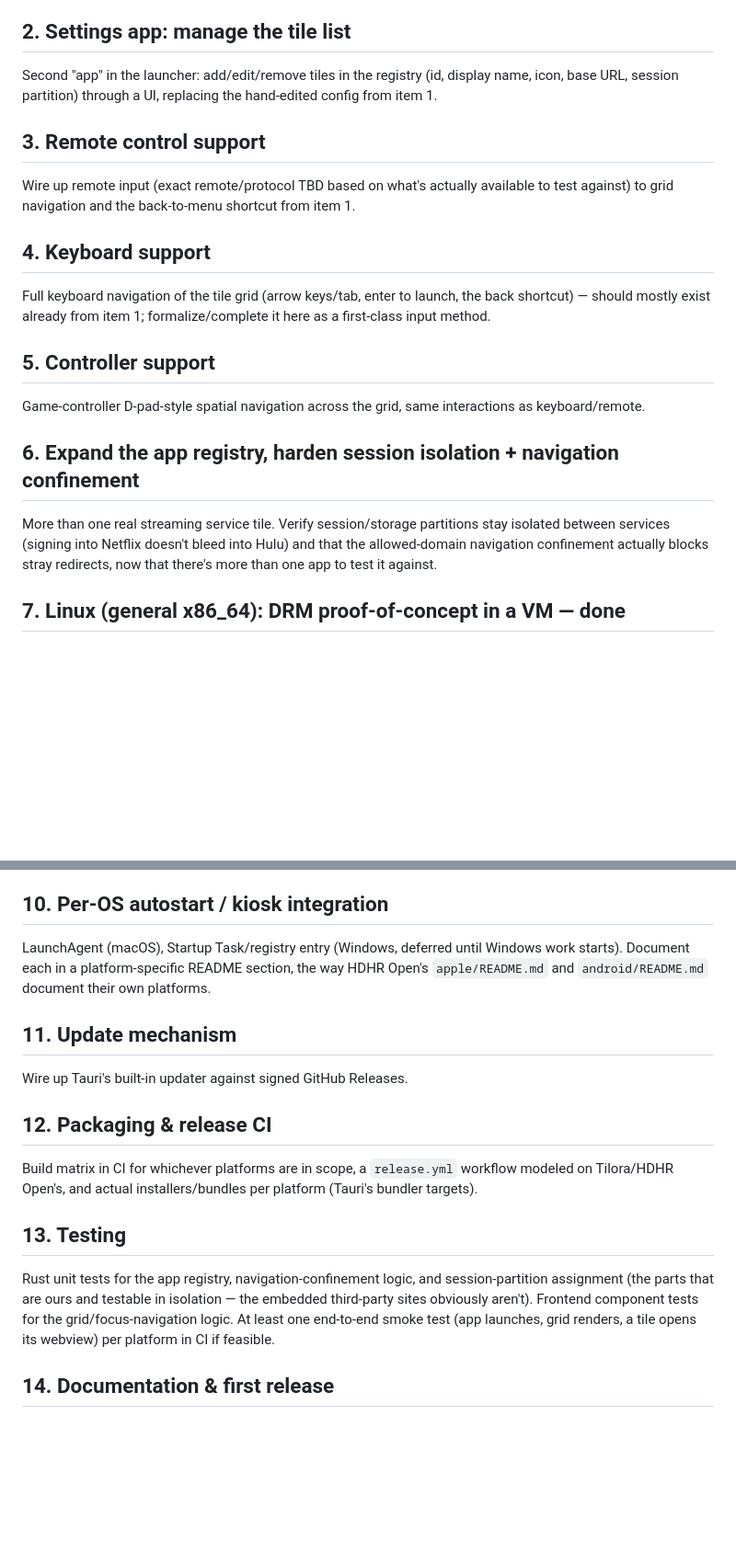
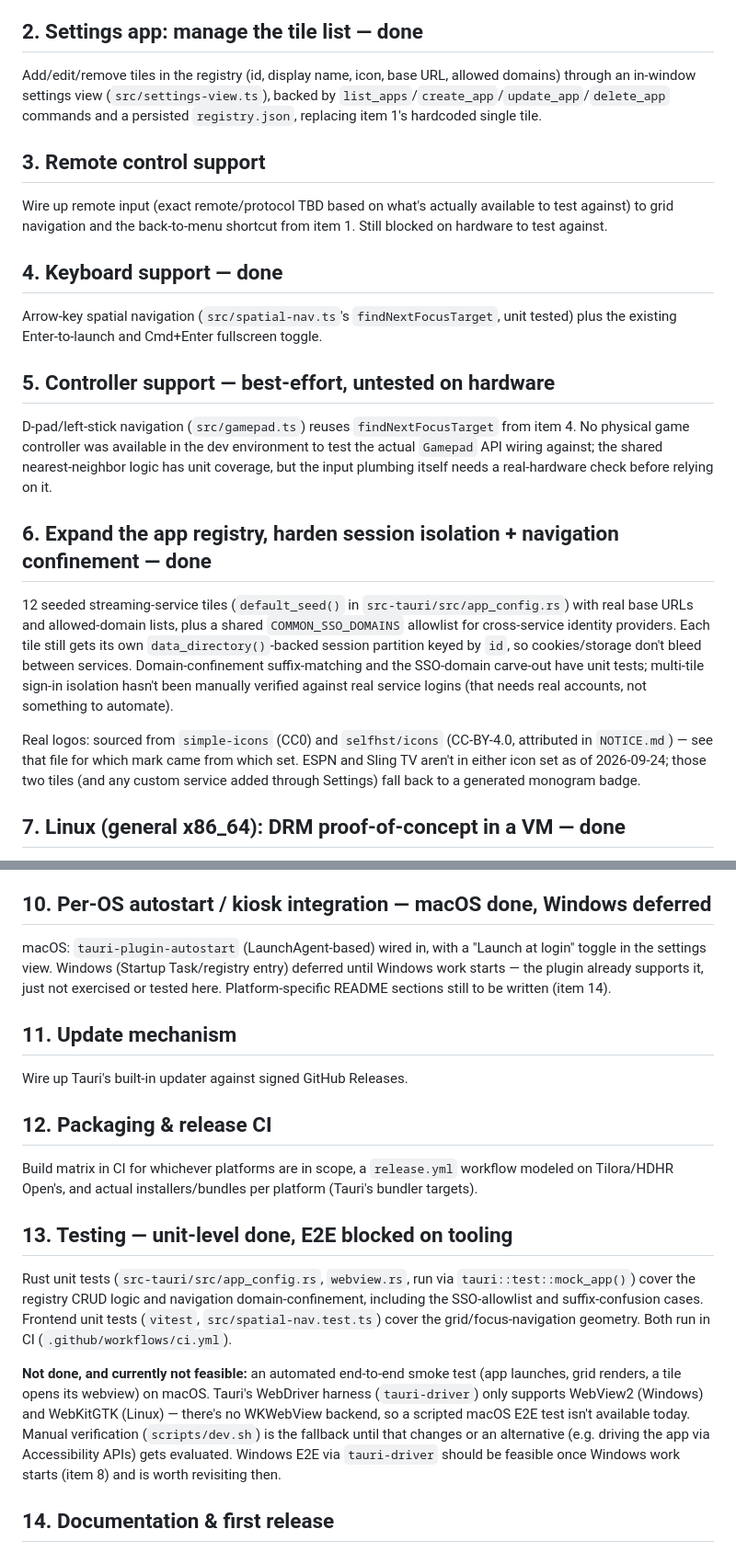
Before and after one commit to AndyG-0/conduit, a Markdown page: TODO.md, 2 parts joined by grey strips. Shown at 92% size. GitHub-like rendering; blank space fills up the shorter version.

Commit message:
Update TODO.md to reflect items 2/4/5/6/10 built and item 13's E2E gap
Records what's actually implemented (settings UI, keyboard/gamepad nav,
expanded registry with real logos, macOS autostart, unit test coverage)
and is explicit about what isn't: gamepad input unverified on real
hardware, ESPN/Sling TV logos missing from both icon sets used, Windows
autostart deferred, and macOS E2E automation blocked on tauri-driver
lacking a WKWebView backend.

Co-Authored-By: Claude Sonnet 5 <noreply@anthropic.com>

```diff
--- a/TODO.md
+++ b/TODO.md
@@ -38,36 +38,49 @@ only for now:
   `ARCHITECTURE.md` — is back on the table before more gets built on top
   of this.
 
-## 2. Settings app: manage the tile list
+## 2. Settings app: manage the tile list — done
 
-Second "app" in the launcher: add/edit/remove tiles in the registry (id,
-display name, icon, base URL, session partition) through a UI, replacing
-the hand-edited config from item 1.
+Add/edit/remove tiles in the registry (id, display name, icon, base URL,
+allowed domains) through an in-window settings view (`src/settings-view.ts`),
+backed by `list_apps`/`create_app`/`update_app`/`delete_app` commands and a
+persisted `registry.json`, replacing item 1's hardcoded single tile.
 
 ## 3. Remote control support
 
 Wire up remote input (exact remote/protocol TBD based on what's actually
 available to test against) to grid navigation and the back-to-menu
-shortcut from item 1.
+shortcut from item 1. Still blocked on hardware to test against.
 
-## 4. Keyboard support
+## 4. Keyboard support — done
 
-Full keyboard navigation of the tile grid (arrow keys/tab, enter to
-launch, the back shortcut) — should mostly exist already from item 1;
-formalize/complete it here as a first-class input method.
+Arrow-key spatial navigation (`src/spatial-nav.ts`'s `findNextFocusTarget`,
+unit tested) plus the existing Enter-to-launch and Cmd+Enter fullscreen
+toggle.
 
-## 5. Controller support
+## 5. Controller support — best-effort, untested on hardware
 
-Game-controller D-pad-style spatial navigation across the grid, same
-interactions as keyboard/remote.
+D-pad/left-stick navigation (`src/gamepad.ts`) reuses `findNextFocusTarget`
+from item 4. No physical game controller was available in the dev
+environment to test the actual `Gamepad` API wiring against; the shared
+nearest-neighbor logic has unit coverage, but the input plumbing itself
+needs a real-hardware check before relying on it.
 
-## 6. Expand the app registry, harden session isolation + navigation confinement
+## 6. Expand the app registry, harden session isolation + navigation confinement — done
 
-More than one real streaming service tile. Verify session/storage
-partitions stay isolated between services (signing into Netflix doesn't
-bleed into Hulu) and that the allowed-domain navigation confinement
-actually blocks stray redirects, now that there's more than one app to
-test it against.
+12 seeded streaming-service tiles (`default_seed()` in
+`src-tauri/src/app_config.rs`) with real base URLs and allowed-domain lists,
+plus a shared `COMMON_SSO_DOMAINS` allowlist for cross-service identity
+providers. Each tile still gets its own `data_directory()`-backed session
+partition keyed by `id`, so cookies/storage don't bleed between services.
+Domain-confinement suffix-matching and the SSO-domain carve-out have unit
+tests; multi-tile sign-in isolation hasn't been manually verified against
+real service logins (that needs real accounts, not something to automate).
+
+Real logos: sourced from `simple-icons` (CC0) and `selfhst/icons`
+(CC-BY-4.0, attributed in `NOTICE.md`) — see that file for which mark came
+from which set. ESPN and Sling TV aren't in either icon set as of
+2026-09-24; those two tiles (and any custom service added through Settings)
+fall back to a generated monogram badge.
 
 ## 7. Linux (general x86_64): DRM proof-of-concept in a VM — done
 
@@ -109,12 +122,13 @@ regression — worth a comment on Debian's Pi package bug tracker referencing
 this if anyone ever revisits Pi support. No further action planned here now
 that 7a has settled on Windows/macOS only.
 
-## 10. Per-OS autostart / kiosk integration
+## 10. Per-OS autostart / kiosk integration — macOS done, Windows deferred
 
-LaunchAgent (macOS), Startup Task/registry entry (Windows, deferred until
-Windows work starts). Document each in a platform-specific README section,
-the way HDHR Open's `apple/README.md` and `android/README.md` document their
-own platforms.
+macOS: `tauri-plugin-autostart` (LaunchAgent-based) wired in, with a
+"Launch at login" toggle in the settings view. Windows (Startup Task/registry
+entry) deferred until Windows work starts — the plugin already supports it,
+just not exercised or tested here. Platform-specific README sections still
+to be written (item 14).
 
 ## 11. Update mechanism
 
@@ -126,14 +140,22 @@ Build matrix in CI for whichever platforms are in scope, a `release.yml`
 workflow modeled on Tilora/HDHR Open's, and actual installers/bundles per
 platform (Tauri's bundler targets).
 
-## 13. Testing
+## 13. Testing — unit-level done, E2E blocked on tooling
 
-Rust unit tests for the app registry, navigation-confinement logic, and
-session-partition assignment (the parts that are ours and testable in
-isolation — the embedded third-party sites obviously aren't). Frontend
-component tests for the grid/focus-navigation logic. At least one
-end-to-end smoke test (app launches, grid renders, a tile opens its
-webview) per platform in CI if feasible.
+Rust unit tests (`src-tauri/src/app_config.rs`, `webview.rs`, run via
+`tauri::test::mock_app()`) cover the registry CRUD logic and navigation
+domain-confinement, including the SSO-allowlist and suffix-confusion cases.
+Frontend unit tests (`vitest`, `src/spatial-nav.test.ts`) cover the
+grid/focus-navigation geometry. Both run in CI (`.github/workflows/ci.yml`).
+
+**Not done, and currently not feasible:** an automated end-to-end smoke test
+(app launches, grid renders, a tile opens its webview) on macOS. Tauri's
+WebDriver harness (`tauri-driver`) only supports WebView2 (Windows) and
+WebKitGTK (Linux) — there's no WKWebView backend, so a scripted macOS E2E
+test isn't available today. Manual verification (`scripts/dev.sh`) is the
+fallback until that changes or an alternative (e.g. driving the app via
+Accessibility APIs) gets evaluated. Windows E2E via `tauri-driver` should be
+feasible once Windows work starts (item 8) and is worth revisiting then.
 
 ## 14. Documentation & first release
 
```
